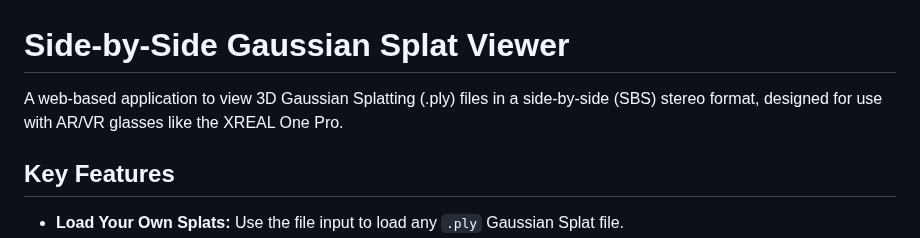
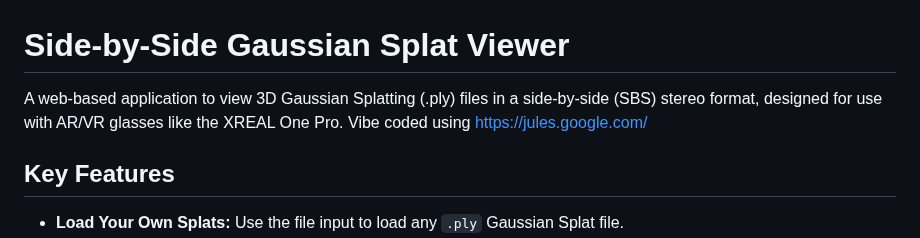
Before and after one commit to enguyen/splatbysplat, a Markdown page: README.md, the part around the change. Rendered like a GitHub page.

Commit message:
Credit to https://jules.google.com/

```diff
--- a/README.md
+++ b/README.md
@@ -1,6 +1,6 @@
 # Side-by-Side Gaussian Splat Viewer
 
-A web-based application to view 3D Gaussian Splatting (.ply) files in a side-by-side (SBS) stereo format, designed for use with AR/VR glasses like the XREAL One Pro.
+A web-based application to view 3D Gaussian Splatting (.ply) files in a side-by-side (SBS) stereo format, designed for use with AR/VR glasses like the XREAL One Pro. Vibe coded using https://jules.google.com/
 
 ## Key Features
 
```
